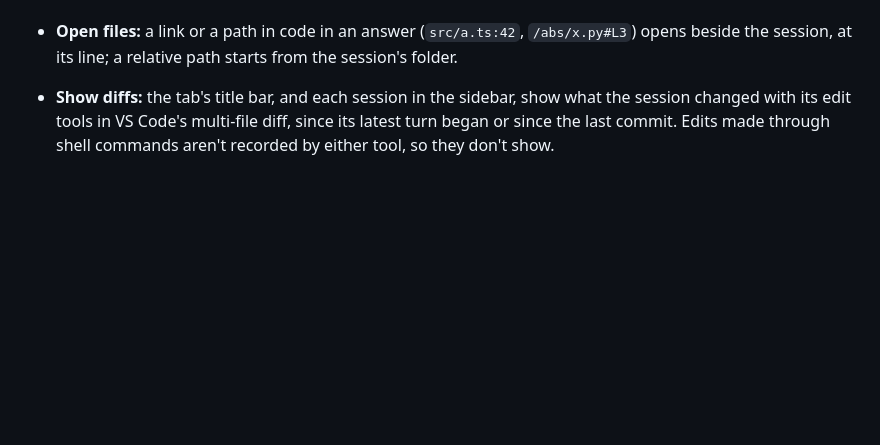
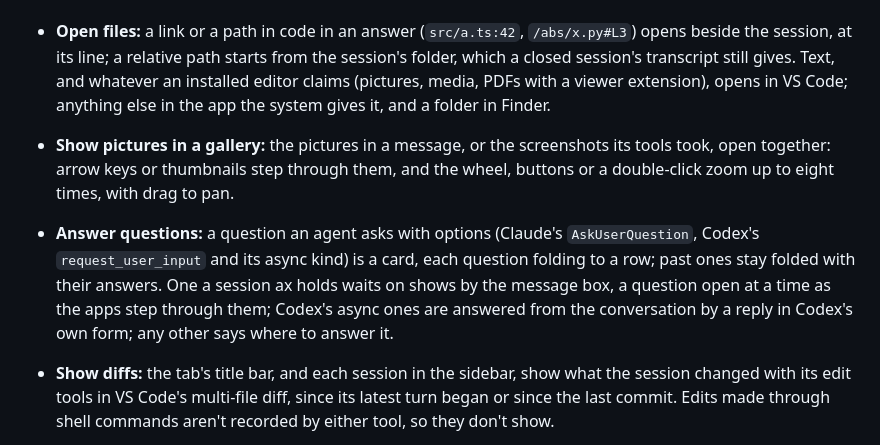
Before and after one commit to EssenceSentry/agent-skills, a Markdown page: vscode/README.md, the part around the change. GitHub-like rendering; blank space fills up the shorter version.

Commit message:
Record questions, the picture gallery and where files open
How each tool asks the user a question with options and takes the
answer, as found in the protocol and in past sessions, joins the
plan's table; the extension's README describes the cards, the gallery
and which app a file opens in.

```diff
--- a/vscode/README.md
+++ b/vscode/README.md
@@ -31,7 +31,18 @@ Inside VS Code the tabs also:
 
 - **Open files:** a link or a path in code in an answer (`src/a.ts:42`, `/abs/x.py#L3`)
   opens beside the session, at its line; a relative path starts from the session's
-  folder.
+  folder, which a closed session's transcript still gives. Text, and whatever an
+  installed editor claims (pictures, media, PDFs with a viewer extension), opens in VS
+  Code; anything else in the app the system gives it, and a folder in Finder.
+- **Show pictures in a gallery:** the pictures in a message, or the screenshots its tools
+  took, open together: arrow keys or thumbnails step through them, and the wheel,
+  buttons or a double-click zoom up to eight times, with drag to pan.
+- **Answer questions:** a question an agent asks with options (Claude's
+  `AskUserQuestion`, Codex's `request_user_input` and its async kind) is a card, each
+  question folding to a row; past ones stay folded with their answers. One a session ax
+  holds waits on shows by the message box, a question open at a time as the apps step
+  through them; Codex's async ones are answered from the conversation by a reply in
+  Codex's own form; any other says where to answer it.
 - **Show diffs:** the tab's title bar, and each session in the sidebar, show what the
   session changed with its edit tools in VS Code's multi-file diff, since its latest turn
   began or since the last commit. Edits made through shell commands aren't recorded by
```
Also changed, not shown: PLAN.md (+1 -0 lines), README.md (+1 -1 lines).
